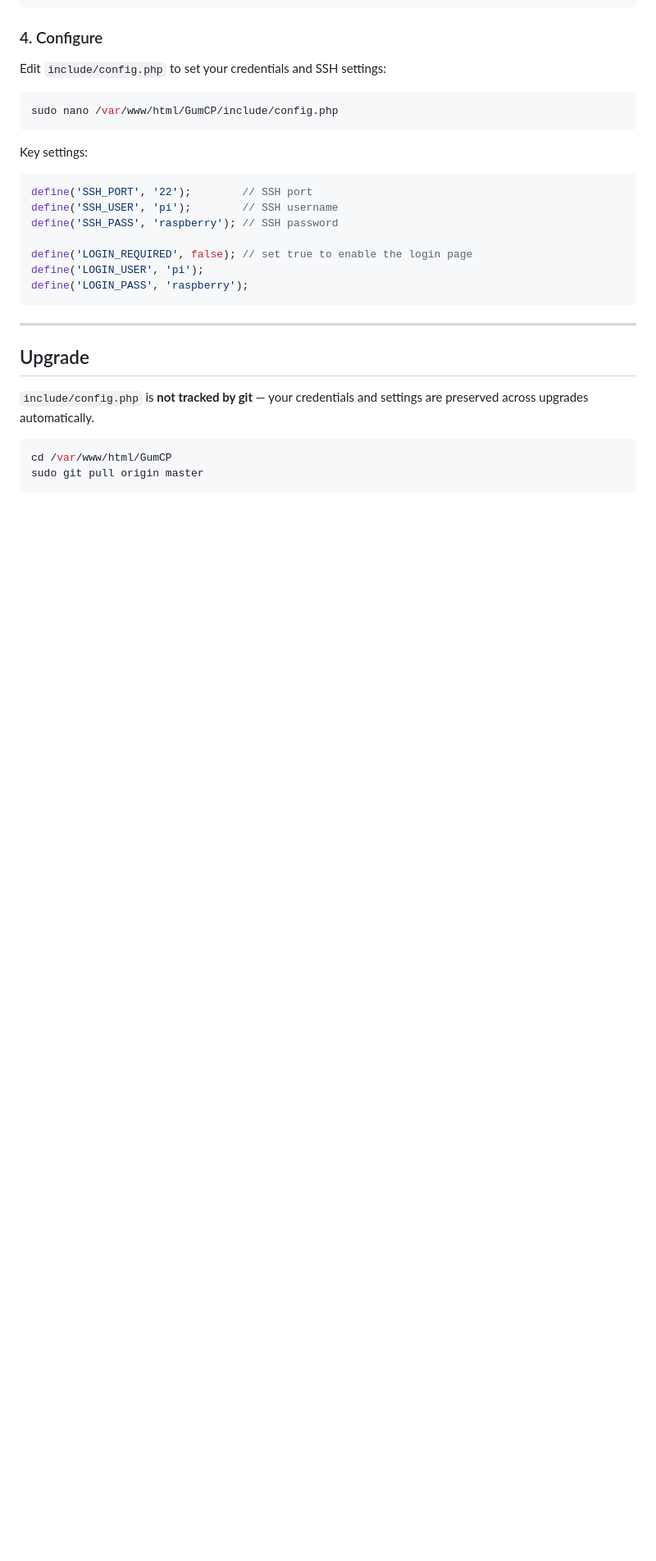
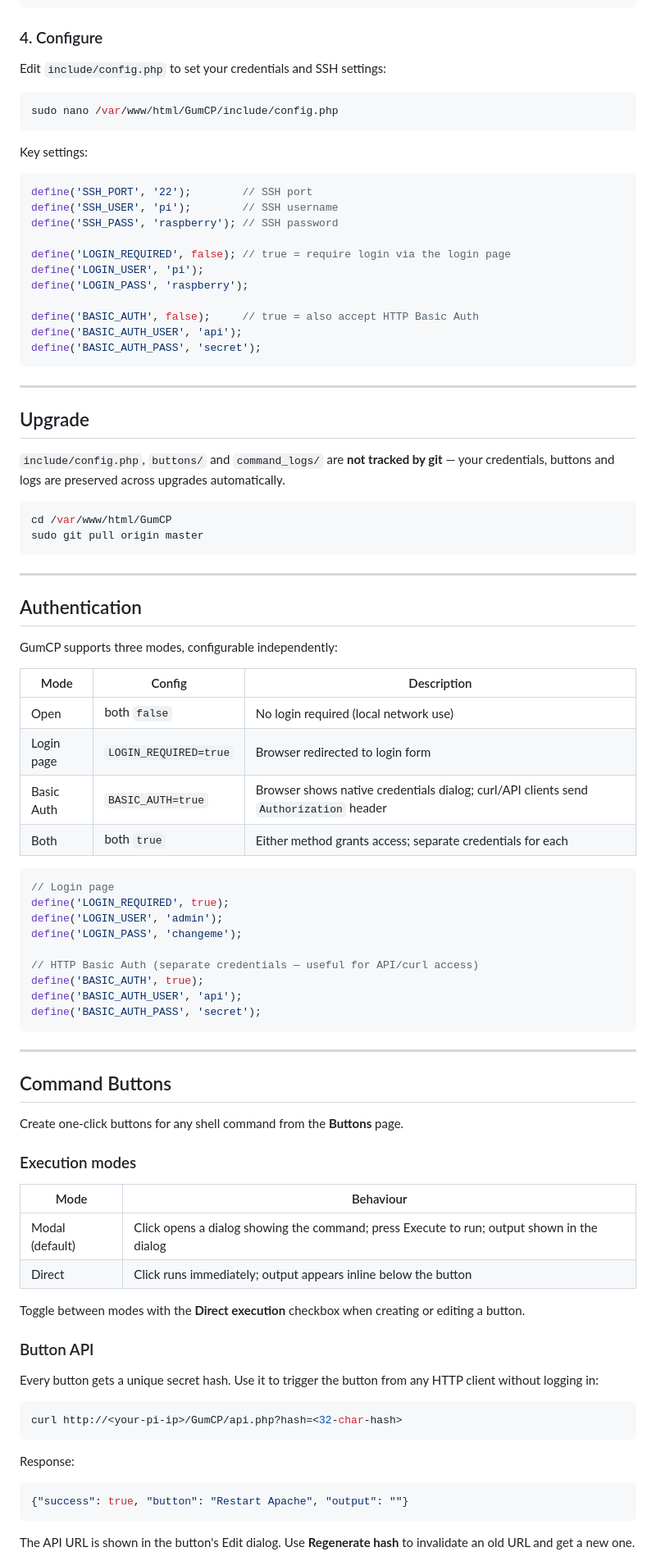
Before and after one commit to gumslone/GumCP, a Markdown page: README.md, the part around one of its changes. Shown at 82% size. GitHub-like rendering; blank space fills up the shorter version.

Commit message:
Update README with all new features

````diff
--- a/README.md
+++ b/README.md
@@ -126,17 +129,79 @@ define('SSH_PORT', '22');        // SSH port
 define('SSH_USER', 'pi');        // SSH username
 define('SSH_PASS', 'raspberry'); // SSH password
 
-define('LOGIN_REQUIRED', false); // set true to enable the login page
+define('LOGIN_REQUIRED', false); // true = require login via the login page
 define('LOGIN_USER', 'pi');
 define('LOGIN_PASS', 'raspberry');
+
+define('BASIC_AUTH', false);     // true = also accept HTTP Basic Auth
+define('BASIC_AUTH_USER', 'api');
+define('BASIC_AUTH_PASS', 'secret');
 ```
 
 ---
 
 ## Upgrade
 
-`include/config.php` is **not tracked by git** — your credentials and settings are preserved across upgrades automatically.
+`include/config.php`, `buttons/` and `command_logs/` are **not tracked by git** — your credentials, buttons and logs are preserved across upgrades automatically.
 
 ```bash
 cd /var/www/html/GumCP
 sudo git pull origin master
+```
+
+---
+
+## Authentication
+
+GumCP supports three modes, configurable independently:
+
+| Mode | Config | Description |
+|---|---|---|
+| Open | both `false` | No login required (local network use) |
+| Login page | `LOGIN_REQUIRED=true` | Browser redirected to login form |
+| Basic Auth | `BASIC_AUTH=true` | Browser shows native credentials dialog; curl/API clients send `Authorization` header |
+| Both | both `true` | Either method grants access; separate credentials for each |
+
+```php
+// Login page
+define('LOGIN_REQUIRED', true);
+define('LOGIN_USER', 'admin');
+define('LOGIN_PASS', 'changeme');
+
+// HTTP Basic Auth (separate credentials — useful for API/curl access)
+define('BASIC_AUTH', true);
+define('BASIC_AUTH_USER', 'api');
+define('BASIC_AUTH_PASS', 'secret');
+```
+
+---
+
+## Command Buttons
+
+Create one-click buttons for any shell command from the **Buttons** page.
+
+### Execution modes
+
+| Mode | Behaviour |
+|---|---|
+| Modal (default) | Click opens a dialog showing the command; press Execute to run; output shown in the dialog |
+| Direct | Click runs immediately; output appears inline below the button |
+
+Toggle between modes with the **Direct execution** checkbox when creating or editing a button.
+
+### Button API
+
+Every button gets a unique secret hash. Use it to trigger the button from any HTTP client without logging in:
+
+```bash
+curl http://<your-pi-ip>/GumCP/api.php?hash=<32-char-hash>
+```
+
+Response:
+
+```json
+{"success": true, "button": "Restart Apache", "output": ""}
+```
+
+The API URL is shown in the button's Edit dialog. Use **Regenerate hash** to invalidate an old URL and get a new one.
+
````
Also changed, not shown: other parts of README.md (+25 -8 lines).
